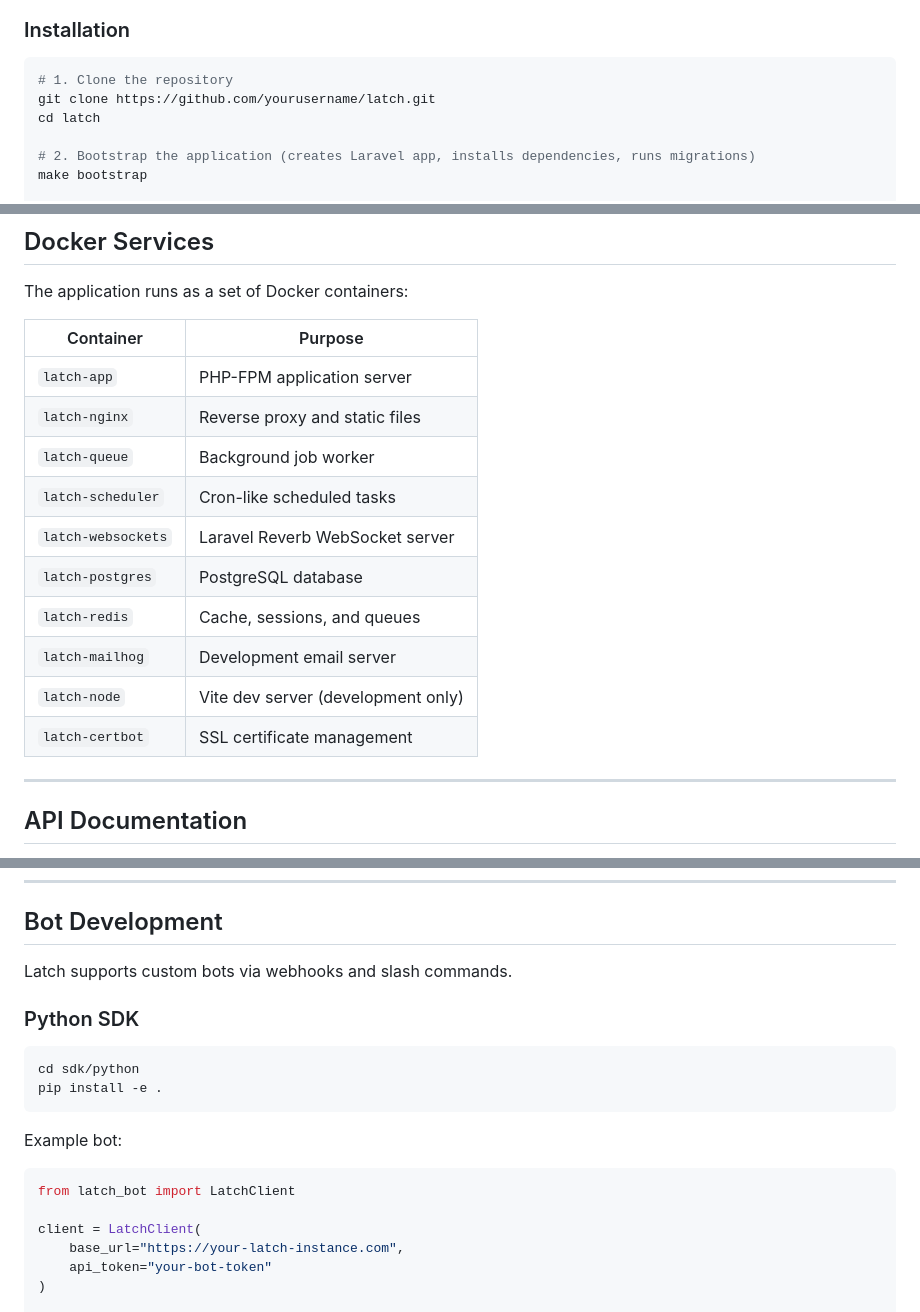
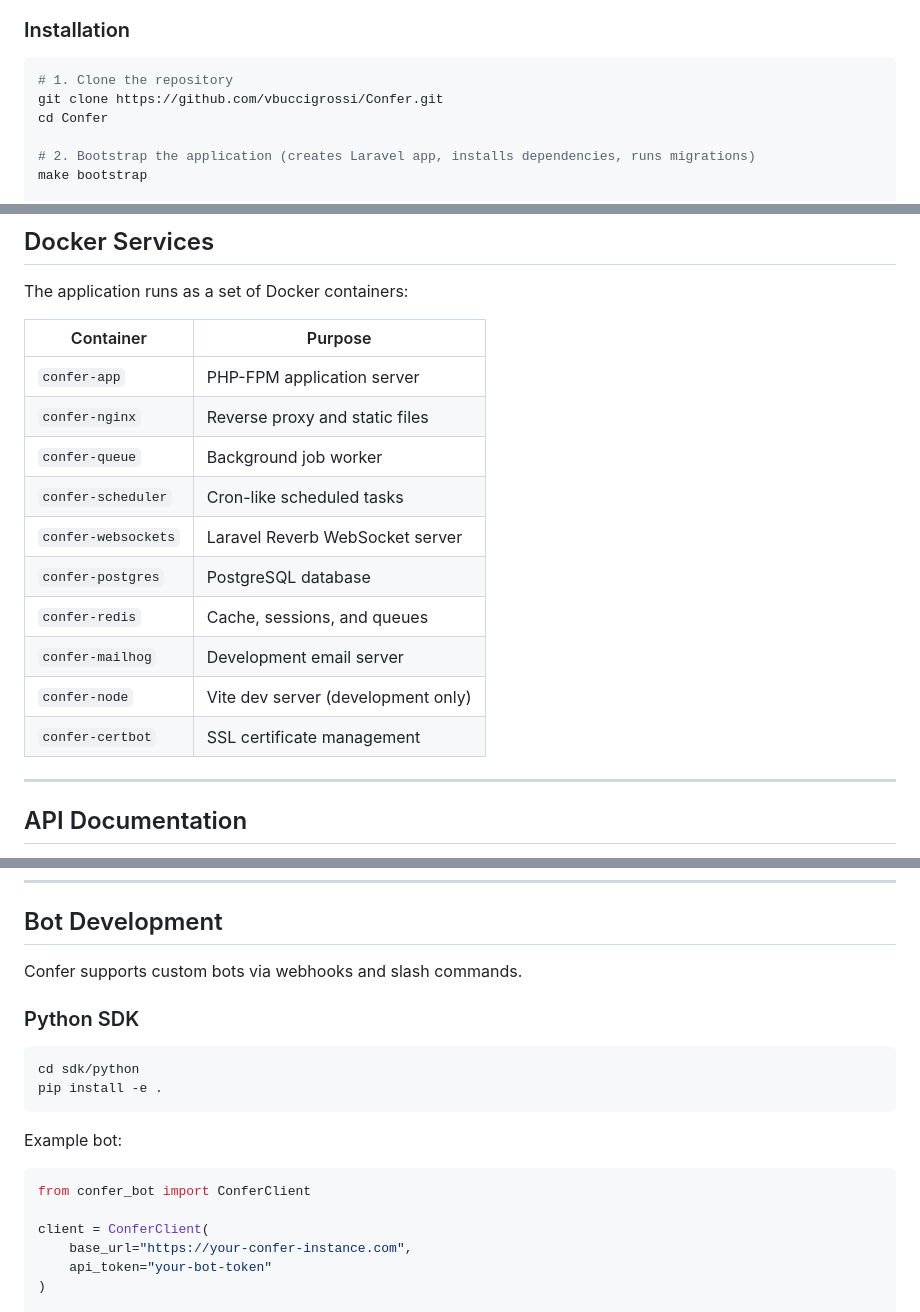
Before and after one commit to vbuccigrossi/Confer, a Markdown page: README.md, 3 parts joined by grey strips. Drawn GitHub-style.

Commit message:
docs: Update branding from Latch to Confer

````diff
--- a/README.md
+++ b/README.md
@@ -51,8 +51,8 @@ Latch is a full-featured team chat application built with Laravel 12, Vue 3, and
 
 ```bash
 # 1. Clone the repository
-git clone https://github.com/yourusername/latch.git
-cd latch
+git clone https://github.com/vbuccigrossi/Confer.git
+cd Confer
 
 # 2. Bootstrap the application (creates Laravel app, installs dependencies, runs migrations)
 make bootstrap
@@ -136,16 +135,16 @@ The application runs as a set of Docker containers:
 
 | Container | Purpose |
 |-----------|---------|
-| `latch-app` | PHP-FPM application server |
-| `latch-nginx` | Reverse proxy and static files |
-| `latch-queue` | Background job worker |
-| `latch-scheduler` | Cron-like scheduled tasks |
-| `latch-websockets` | Laravel Reverb WebSocket server |
-| `latch-postgres` | PostgreSQL database |
-| `latch-redis` | Cache, sessions, and queues |
-| `latch-mailhog` | Development email server |
-| `latch-node` | Vite dev server (development only) |
-| `latch-certbot` | SSL certificate management |
+| `confer-app` | PHP-FPM application server |
+| `confer-nginx` | Reverse proxy and static files |
+| `confer-queue` | Background job worker |
+| `confer-scheduler` | Cron-like scheduled tasks |
+| `confer-websockets` | Laravel Reverb WebSocket server |
+| `confer-postgres` | PostgreSQL database |
+| `confer-redis` | Cache, sessions, and queues |
+| `confer-mailhog` | Development email server |
+| `confer-node` | Vite dev server (development only) |
+| `confer-certbot` | SSL certificate management |
 
 ---
 
@@ -236,7 +233,7 @@ Push notifications use Firebase Cloud Messaging (FCM). Configure your Firebase p
 
 ## Bot Development
 
-Latch supports custom bots via webhooks and slash commands.
+Confer supports custom bots via webhooks and slash commands.
 
 ### Python SDK
 
@@ -248,10 +245,10 @@ pip install -e .
 Example bot:
 
 ```python
-from latch_bot import LatchClient
+from confer_bot import ConferClient
 
-client = LatchClient(
-    base_url="https://your-latch-instance.com",
+client = ConferClient(
+    base_url="https://your-confer-instance.com",
     api_token="your-bot-token"
 )
 
````
Also changed, not shown: other parts of README.md (+4 -9 lines).
